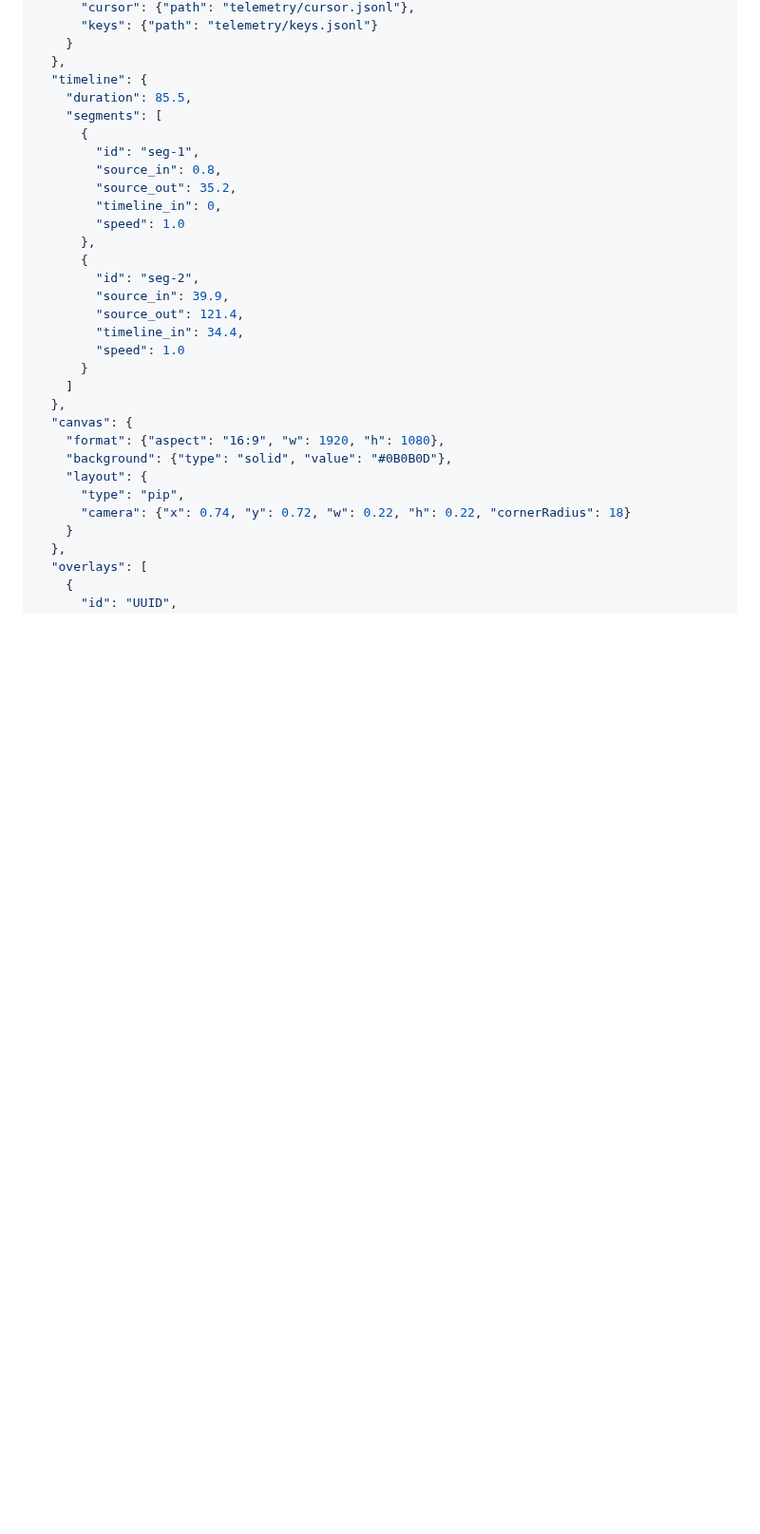
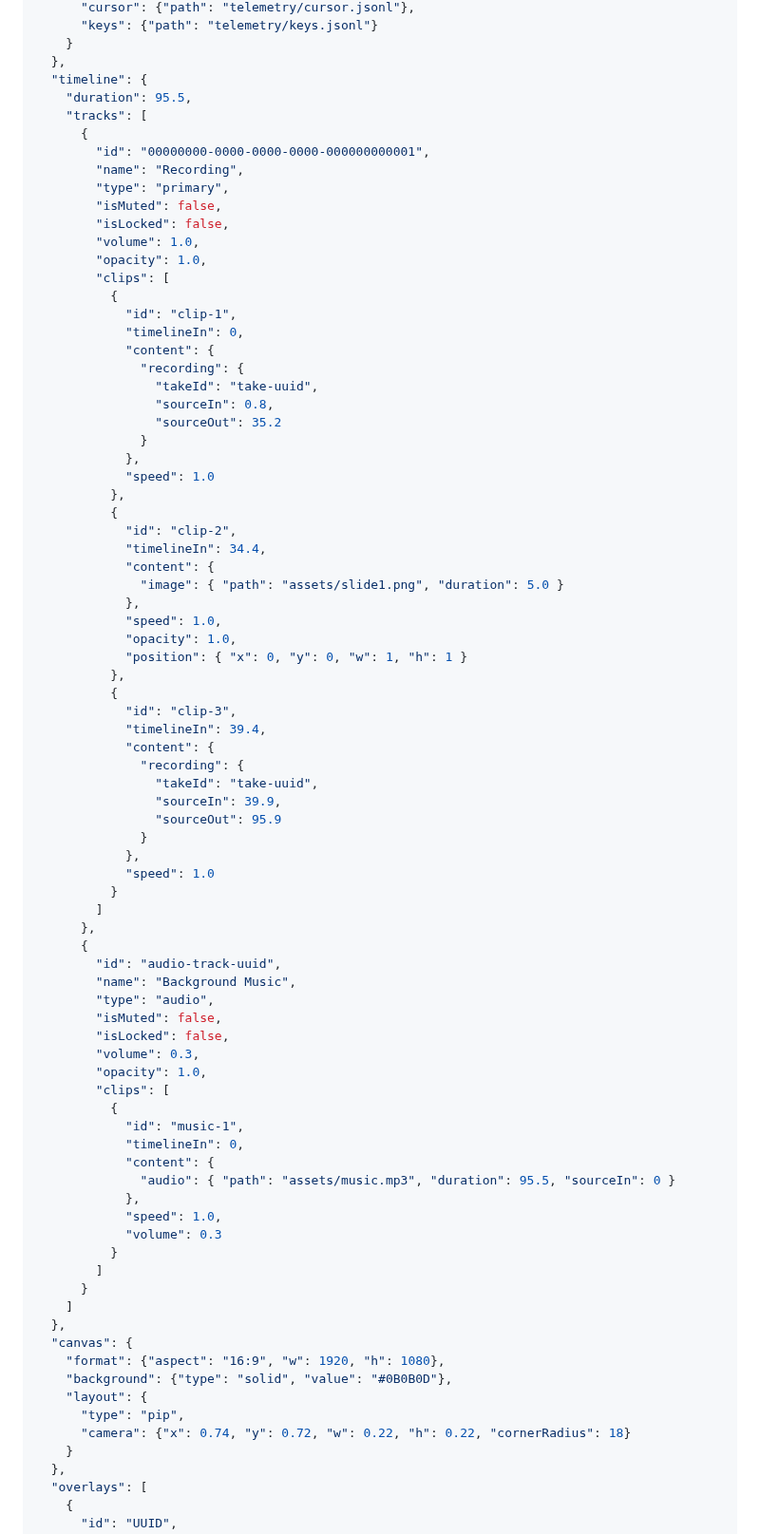
Before and after one commit to dPeluChe/cameraman, a Markdown page: dev-docs/tech-spec.md, the part around the change. Shown at 95% size. Drawn GitHub-style; blank space fills up the shorter version.

Commit message:
docs: update CLAUDE.md, CHANGELOG, tech-spec for multi-track timeline v0.8.0
- CLAUDE.md: update Models/ types list and Key Design Patterns section
  to reflect multi-track model (TimelineTrack, TimelineClip, ClipContent)
- CHANGELOG.md: add v0.8.0 entry with all added/changed/fixed items
- tech-spec.md: replace timeline JSON schema from flat segments[] to
  tracks[] with clip examples (recording, image, audio)

https://claude.ai/code/session_01JaTtTKi2zAaZCj2zyZgpMj

```diff
--- a/dev-docs/tech-spec.md
+++ b/dev-docs/tech-spec.md
@@ -150,21 +150,72 @@ Se derivan de `project.json` (y se indexan en DB ligera opcional):
     }
   },
   "timeline": {
-    "duration": 85.5,
-    "segments": [
+    "duration": 95.5,
+    "tracks": [
       {
-        "id": "seg-1",
-        "source_in": 0.8,
-        "source_out": 35.2,
-        "timeline_in": 0,
-        "speed": 1.0
+        "id": "00000000-0000-0000-0000-000000000001",
+        "name": "Recording",
+        "type": "primary",
+        "isMuted": false,
+        "isLocked": false,
+        "volume": 1.0,
+        "opacity": 1.0,
+        "clips": [
+          {
+            "id": "clip-1",
+            "timelineIn": 0,
+            "content": {
+              "recording": {
+                "takeId": "take-uuid",
+                "sourceIn": 0.8,
+                "sourceOut": 35.2
+              }
+            },
+            "speed": 1.0
+          },
+          {
+            "id": "clip-2",
+            "timelineIn": 34.4,
+            "content": {
+              "image": { "path": "assets/slide1.png", "duration": 5.0 }
+            },
+            "speed": 1.0,
+            "opacity": 1.0,
+            "position": { "x": 0, "y": 0, "w": 1, "h": 1 }
+          },
+          {
+            "id": "clip-3",
+            "timelineIn": 39.4,
+            "content": {
+              "recording": {
+                "takeId": "take-uuid",
+                "sourceIn": 39.9,
+                "sourceOut": 95.9
+              }
+            },
+            "speed": 1.0
+          }
+        ]
       },
       {
-        "id": "seg-2",
-        "source_in": 39.9,
-        "source_out": 121.4,
-        "timeline_in": 34.4,
-        "speed": 1.0
+        "id": "audio-track-uuid",
+        "name": "Background Music",
+        "type": "audio",
+        "isMuted": false,
+        "isLocked": false,
+        "volume": 0.3,
+        "opacity": 1.0,
+        "clips": [
+          {
+            "id": "music-1",
+            "timelineIn": 0,
+            "content": {
+              "audio": { "path": "assets/music.mp3", "duration": 95.5, "sourceIn": 0 }
+            },
+            "speed": 1.0,
+            "volume": 0.3
+          }
+        ]
       }
     ]
   },
```
Also changed, not shown: CLAUDE.md (+6 -3 lines), dev-docs/CHANGELOG.md (+22 -0 lines).
